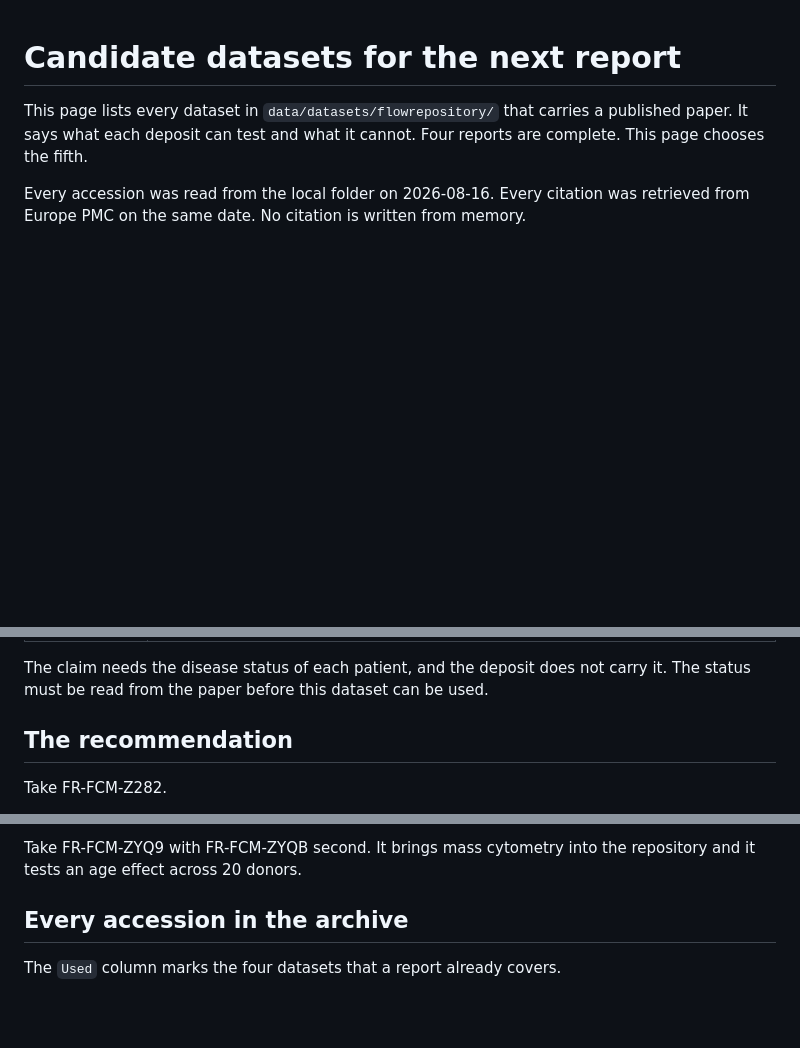
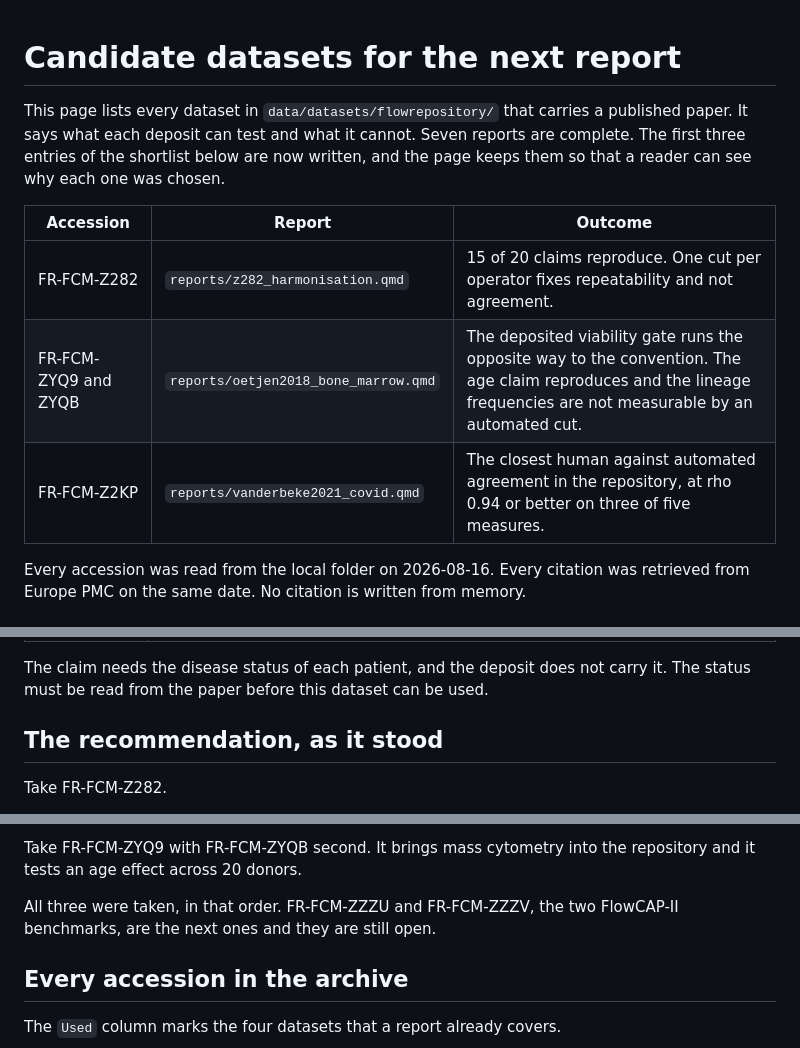
Before and after one commit to wguesdon/everything-flow-cytometry, a Markdown page: docs/candidate_datasets.md, 3 parts joined by grey strips. Rendered like a GitHub page; blank space fills up the shorter version.

Commit message:
docs: record the three datasets taken from the shortlist

```diff
--- a/docs/candidate_datasets.md
+++ b/docs/candidate_datasets.md
@@ -1,8 +1,15 @@
 # Candidate datasets for the next report
 
 This page lists every dataset in `data/datasets/flowrepository/` that carries a published paper. It
-says what each deposit can test and what it cannot. Four reports are complete. This page chooses the
-fifth.
+says what each deposit can test and what it cannot. Seven reports are complete. The first three
+entries of the shortlist below are now written, and the page keeps them so that a reader can see why
+each one was chosen.
+
+| Accession | Report | Outcome |
+|---|---|---|
+| FR-FCM-Z282 | `reports/z282_harmonisation.qmd` | 15 of 20 claims reproduce. One cut per operator fixes repeatability and not agreement. |
+| FR-FCM-ZYQ9 and ZYQB | `reports/oetjen2018_bone_marrow.qmd` | The deposited viability gate runs the opposite way to the convention. The age claim reproduces and the lineage frequencies are not measurable by an automated cut. |
+| FR-FCM-Z2KP | `reports/vanderbeke2021_covid.qmd` | The closest human against automated agreement in the repository, at rho 0.94 or better on three of five measures. |
 
 Every accession was read from the local folder on 2026-08-16. Every citation was retrieved from
 Europe PMC on the same date. No citation is written from memory.
@@ -151,7 +158,7 @@ Comprehensive Immune Monitoring of Clinical Trials to Advance Human Immunotherap
 The claim needs the disease status of each patient, and the deposit does not carry it. The status must
 be read from the paper before this dataset can be used.
 
-## The recommendation
+## The recommendation, as it stood
 
 Take FR-FCM-Z282.
 
@@ -170,6 +177,9 @@ that the Maecker study raised and that no report in this repository has been abl
 
 Take FR-FCM-ZYQ9 with FR-FCM-ZYQB second. It brings mass cytometry into the repository and it tests an
 age effect across 20 donors.
+
+All three were taken, in that order. FR-FCM-ZZZU and FR-FCM-ZZZV, the two FlowCAP-II benchmarks, are
+the next ones and they are still open.
 
 ## Every accession in the archive
 
```
